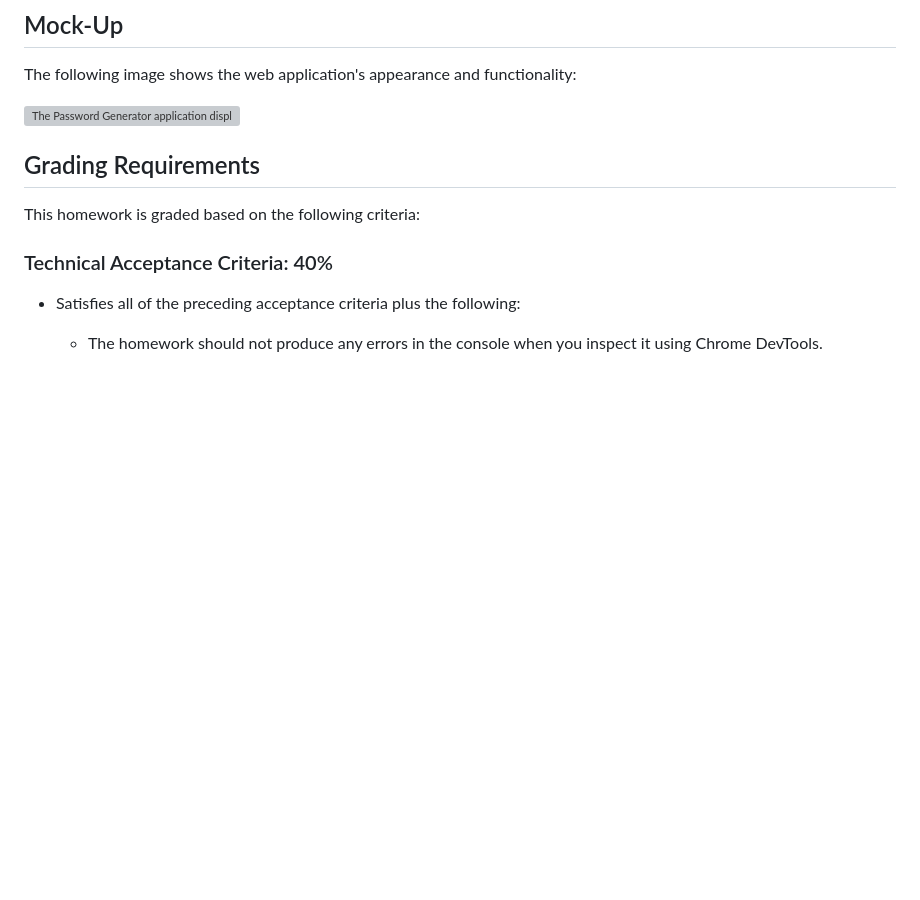
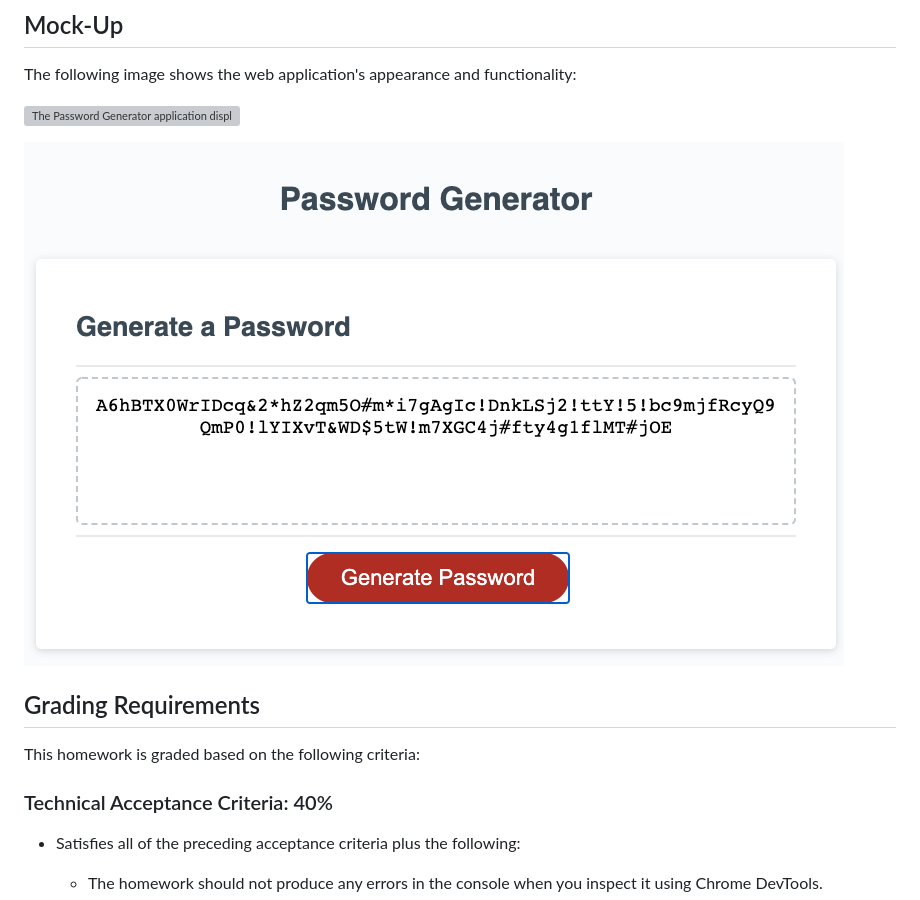
Before and after one commit to awhite927k/week3homework, a Markdown page: README.md, the part around the change. GitHub-like rendering; pictures changed too: Assets/Images/completed-app.png (added); blank space fills up the shorter version; grey boxes are pictures that could not be loaded.

Commit message:
finalizing README file

```diff
--- a/README.md
+++ b/README.md
@@ -41,6 +41,8 @@ THEN the password is either displayed in an alert or written to the page
 The following image shows the web application's appearance and functionality:
 
 ![The Password Generator application displays a red button to "Generate Password".](./Assets/03-javascript-homework-demo.png)
+
+![Completed Password Generator application displaying a randomly generated password](./Assets/Images/completed-app.png)
 
 ## Grading Requirements
 
```
Also changed, not shown: 2 other files.
